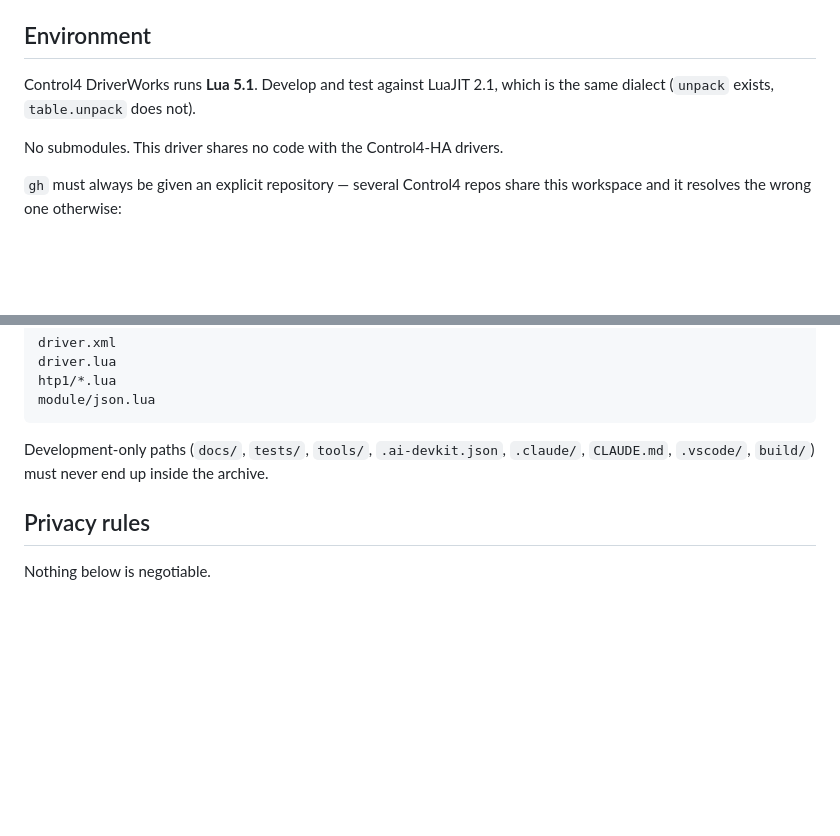
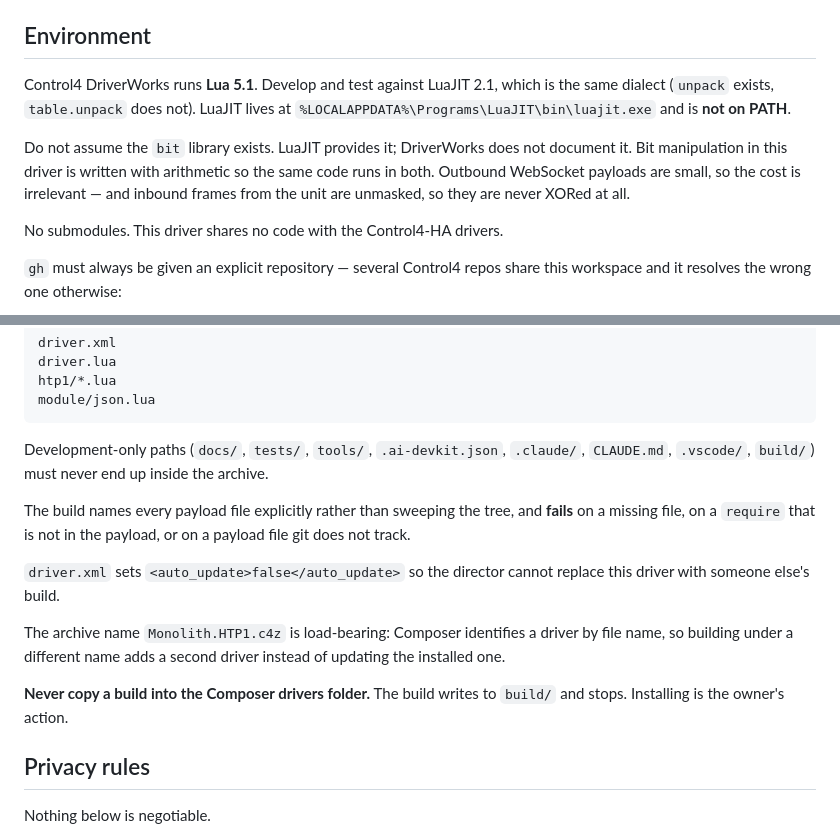
Before and after one commit to ajguerre1/Control4-Monolith-HTP1, a Markdown page: CLAUDE.md, 2 parts joined by grey strips. Drawn GitHub-style; blank space fills up the shorter version.

Commit message:
docs: adopt the sibling drivers' build rules and split transport from session
Three refinements found by reading the Control4-HA-Blinds working agreement,
which is the template for a new driver in this workspace.

Build safety: the packaging script names every payload file explicitly and
fails, rather than warns, on a missing file, a require that resolves outside
the payload, or a payload file git does not track. That last check exists
because a sibling driver shipped two builds containing files a global
gitignore silently excluded and could not reproduce its own releases. Also
records that the build never installs, that the archive name is load-bearing
because Composer identifies a driver by file name, and that auto_update is
false so the director cannot substitute someone else's build.

Environment: LuaJIT is not on PATH, and the bit library must not be assumed
to exist -- LuaJIT has it, DriverWorks does not document it. Masking is
written with arithmetic so one implementation runs in both. Inbound frames
from the unit are unmasked, so the cost falls only on small outbound writes.

Module split: transport.lua now owns staying connected -- socket, handshake,
keepalive and backoff -- and a new session.lua owns orchestration. This keeps
the swap seam honest: a replacement transport brings its own reconnection
rather than needing the driver rearranged around it. Session sees only open,
message and closed, so it tests against a fake.

Co-Authored-By: Claude Opus 5 (1M context) <noreply@anthropic.com>

```diff
--- a/CLAUDE.md
+++ b/CLAUDE.md
@@ -30,7 +30,13 @@ Durable knowledge goes to the memory CLI at scope `project:control4-ha`. Run `me
 ## Environment
 
 Control4 DriverWorks runs **Lua 5.1**. Develop and test against LuaJIT 2.1, which is the same dialect
-(`unpack` exists, `table.unpack` does not).
+(`unpack` exists, `table.unpack` does not). LuaJIT lives at
+`%LOCALAPPDATA%\Programs\LuaJIT\bin\luajit.exe` and is **not on PATH**.
+
+Do not assume the `bit` library exists. LuaJIT provides it; DriverWorks does not document it. Bit
+manipulation in this driver is written with arithmetic so the same code runs in both. Outbound
+WebSocket payloads are small, so the cost is irrelevant — and inbound frames from the unit are
+unmasked, so they are never XORed at all.
 
 No submodules. This driver shares no code with the Control4-HA drivers.
 
@@ -84,6 +90,18 @@ module/json.lua
 Development-only paths (`docs/`, `tests/`, `tools/`, `.ai-devkit.json`, `.claude/`, `CLAUDE.md`,
 `.vscode/`, `build/`) must never end up inside the archive.
 
+The build names every payload file explicitly rather than sweeping the tree, and **fails** on a
+missing file, on a `require` that is not in the payload, or on a payload file git does not track.
+
+`driver.xml` sets `<auto_update>false</auto_update>` so the director cannot replace this driver with
+someone else's build.
+
+The archive name `Monolith.HTP1.c4z` is load-bearing: Composer identifies a driver by file name, so
+building under a different name adds a second driver instead of updating the installed one.
+
+**Never copy a build into the Composer drivers folder.** The build writes to `build/` and stops.
+Installing is the owner's action.
+
 ## Privacy rules
 
 Nothing below is negotiable.
```
Also changed, not shown: 2 other files.
